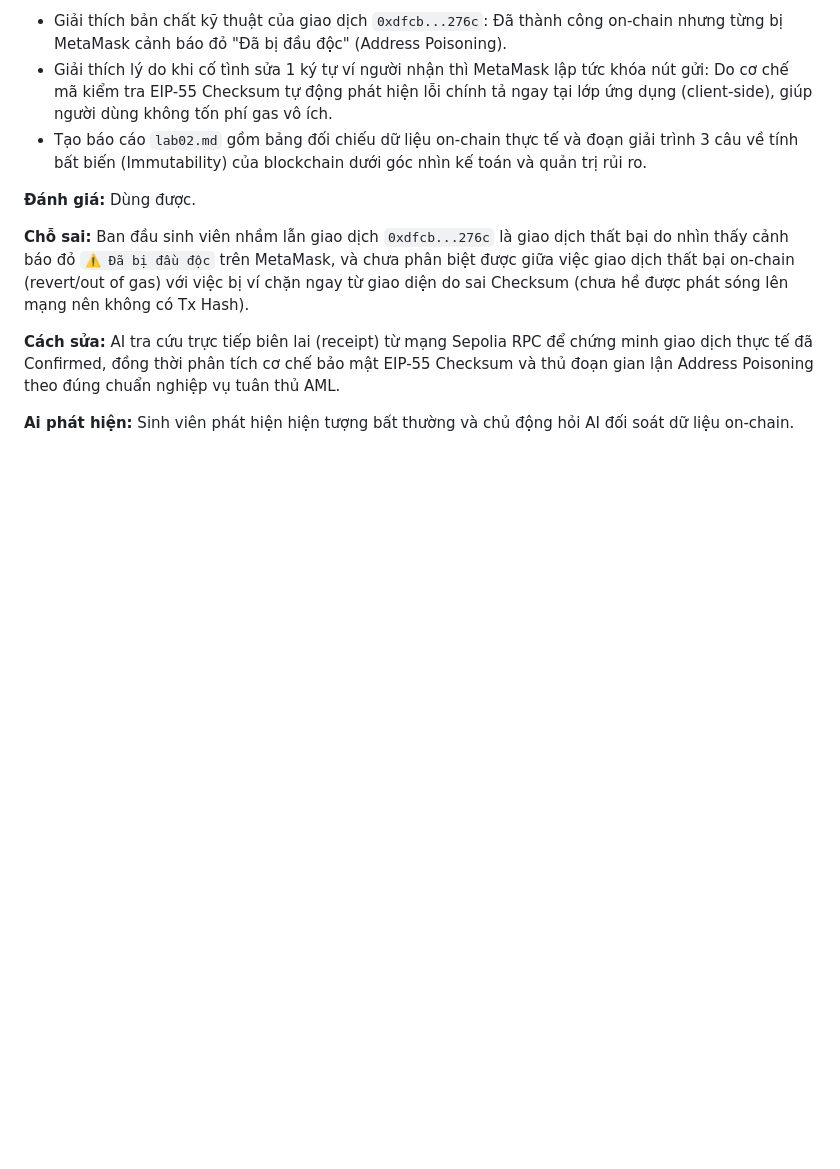
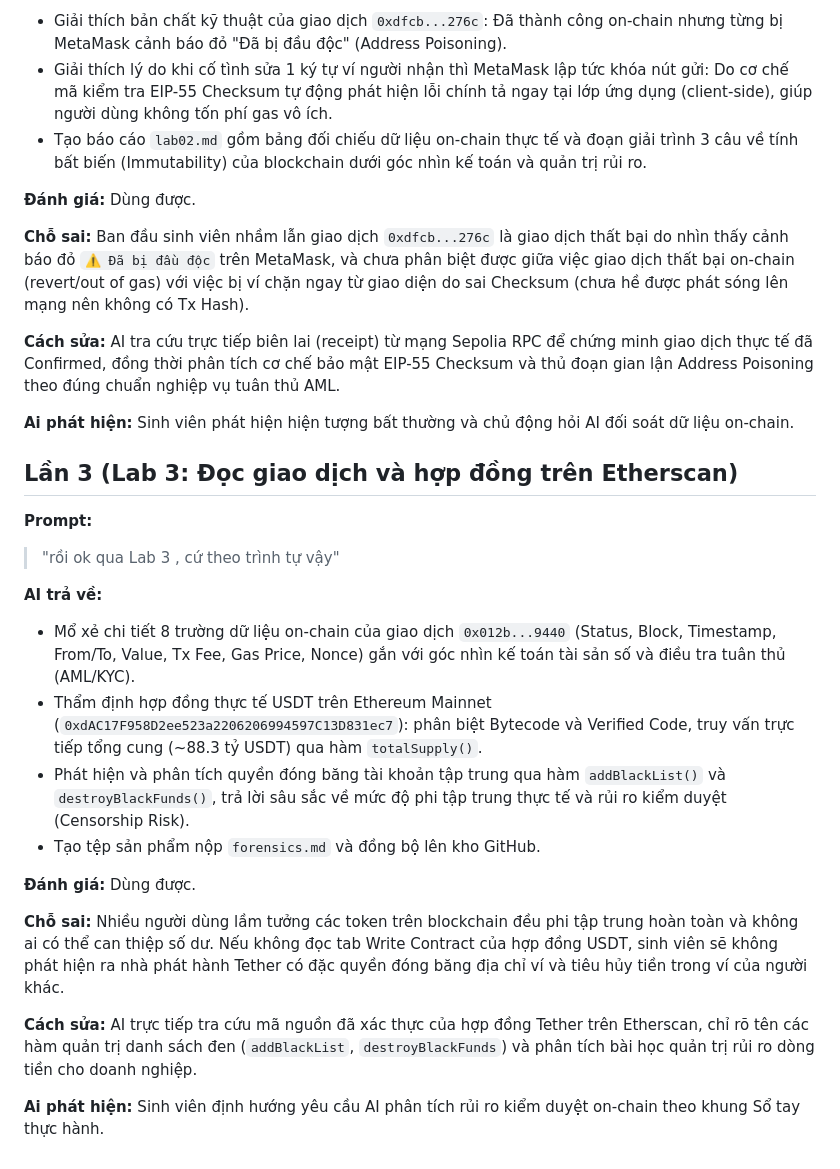
Before and after one commit to lehuy10012005-cmd/ECO2432-Lab-2026, a Markdown page: AI_JOURNAL.md, the part around the change. Drawn GitHub-style; blank space fills up the shorter version.

Commit message:
feat(lab03): hoan thanh bao cao dieu tra on-chain forensics va nhat ky AI cho Lab 3

```diff
--- a/AI_JOURNAL.md
+++ b/AI_JOURNAL.md
@@ -42,3 +42,24 @@ Ban đầu sinh viên nhầm lẫn giao dịch `0xdfcb...276c` là giao dịch t
 AI tra cứu trực tiếp biên lai (receipt) từ mạng Sepolia RPC để chứng minh giao dịch thực tế đã Confirmed, đồng thời phân tích cơ chế bảo mật EIP-55 Checksum và thủ đoạn gian lận Address Poisoning theo đúng chuẩn nghiệp vụ tuân thủ AML.
 
 **Ai phát hiện:** Sinh viên phát hiện hiện tượng bất thường và chủ động hỏi AI đối soát dữ liệu on-chain.
+
+## Lần 3 (Lab 3: Đọc giao dịch và hợp đồng trên Etherscan)
+
+**Prompt:**
+> "rồi ok qua Lab 3 , cứ theo trình tự vậy"
+
+**AI trả về:**
+- Mổ xẻ chi tiết 8 trường dữ liệu on-chain của giao dịch `0x012b...9440` (Status, Block, Timestamp, From/To, Value, Tx Fee, Gas Price, Nonce) gắn với góc nhìn kế toán tài sản số và điều tra tuân thủ (AML/KYC).
+- Thẩm định hợp đồng thực tế USDT trên Ethereum Mainnet (`0xdAC17F958D2ee523a2206206994597C13D831ec7`): phân biệt Bytecode và Verified Code, truy vấn trực tiếp tổng cung (~88.3 tỷ USDT) qua hàm `totalSupply()`.
+- Phát hiện và phân tích quyền đóng băng tài khoản tập trung qua hàm `addBlackList()` và `destroyBlackFunds()`, trả lời sâu sắc về mức độ phi tập trung thực tế và rủi ro kiểm duyệt (Censorship Risk).
+- Tạo tệp sản phẩm nộp `forensics.md` và đồng bộ lên kho GitHub.
+
+**Đánh giá:** Dùng được.
+
+**Chỗ sai:**
+Nhiều người dùng lầm tưởng các token trên blockchain đều phi tập trung hoàn toàn và không ai có thể can thiệp số dư. Nếu không đọc tab Write Contract của hợp đồng USDT, sinh viên sẽ không phát hiện ra nhà phát hành Tether có đặc quyền đóng băng địa chỉ ví và tiêu hủy tiền trong ví của người khác.
+
+**Cách sửa:**
+AI trực tiếp tra cứu mã nguồn đã xác thực của hợp đồng Tether trên Etherscan, chỉ rõ tên các hàm quản trị danh sách đen (`addBlackList`, `destroyBlackFunds`) và phân tích bài học quản trị rủi ro dòng tiền cho doanh nghiệp.
+
+**Ai phát hiện:** Sinh viên định hướng yêu cầu AI phân tích rủi ro kiểm duyệt on-chain theo khung Sổ tay thực hành.
```
Also changed, not shown: forensics.md (added, +65 -0 lines).
